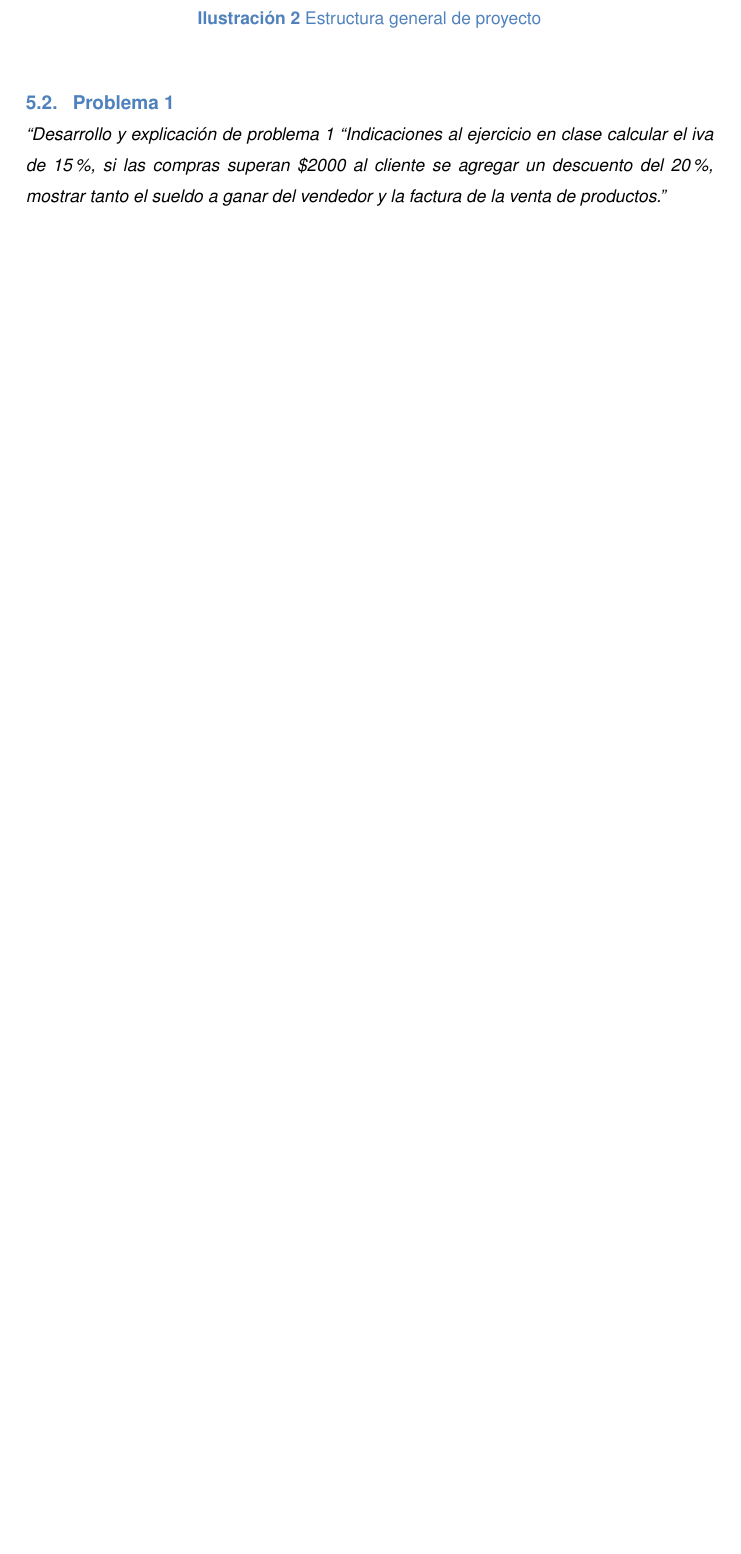
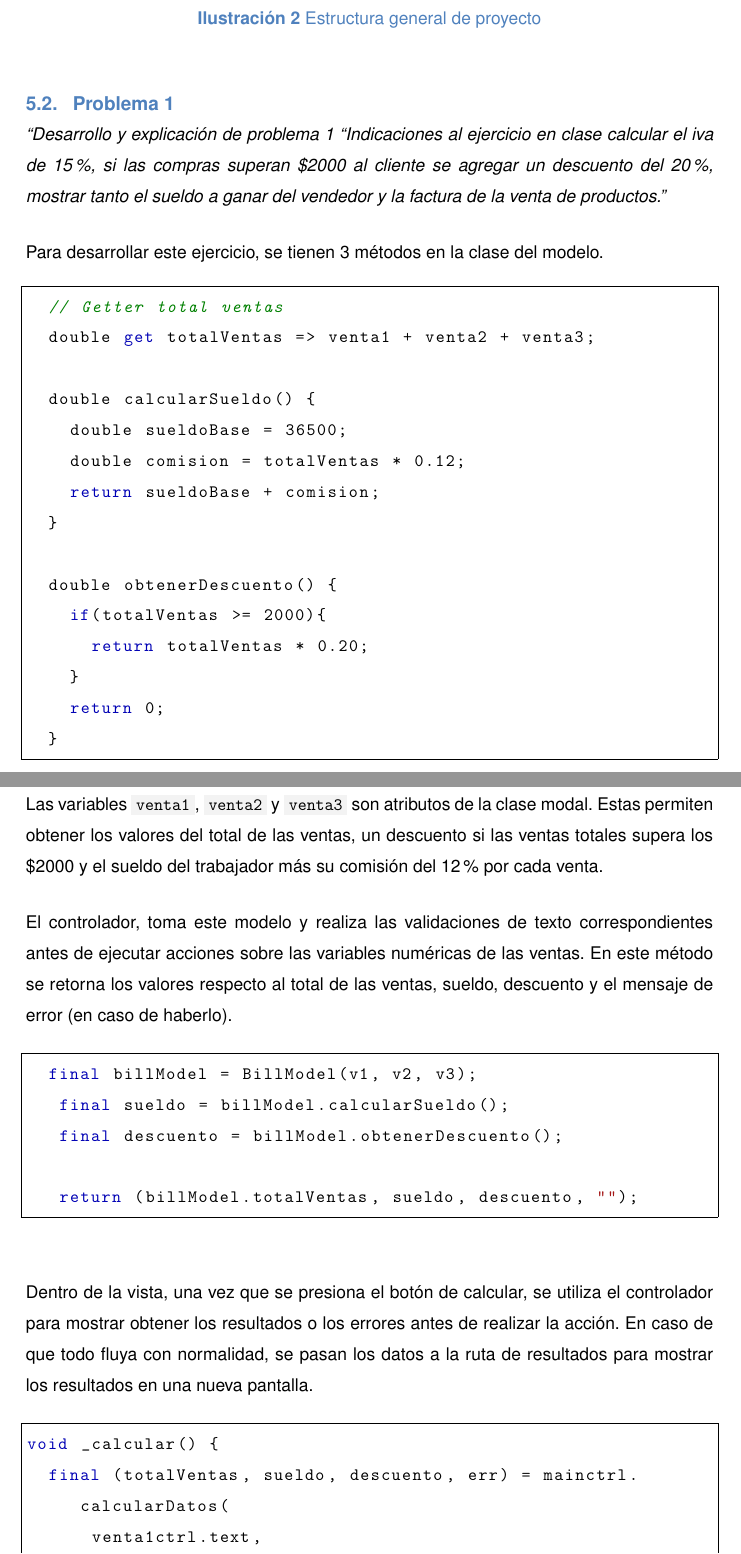
Before and after one commit to vieerr/saint-roche-atomic-design, a LaTeX document (docs/main.tex, which reads docs/body/desarrollo/prob1.tex): part of page 9 of 15 before the commit and two parts of pages 9 and 10 of 18 after it, the two joined at a grey line, cut so that both start at the same text, the shorter picture padded with empty space. Compiled offline with pdfLaTeX.

Commit message:
docs(docs): ✏️ add section 5.2 content

```diff
--- a/docs/body/desarrollo/prob1.tex
+++ b/docs/body/desarrollo/prob1.tex
@@ -1,3 +1,48 @@
 \subsection{Problema 1}
 
-\textit {“Desarrollo y explicación de problema 1 “Indicaciones al ejercicio en clase calcular el iva de 15\%, si las compras superan \$2000 al cliente se agregar un descuento del 20\%, mostrar tanto el sueldo a ganar del vendedor y la factura de la venta de productos.”}
+\textit {“Desarrollo y explicación de problema 1 “Indicaciones al ejercicio en clase calcular el iva de 15\%, si las compras superan \textdollar2000 al cliente se agregar un descuento del 20\%, mostrar tanto el sueldo a ganar del vendedor y la factura de la venta de productos.”}
+
+Para desarrollar este ejercicio, se tienen 3 métodos en la clase del modelo.
+
+\begin{center}
+\begin{lstlisting}
+  // Getter total ventas
+  double get totalVentas => venta1 + venta2 + venta3;
+
+  double calcularSueldo() {
+    double sueldoBase = 36500;
+    double comision = totalVentas * 0.12;
+    return sueldoBase + comision;
+  }
+
+  double obtenerDescuento() {
+    if(totalVentas >= 2000){
+      return totalVentas * 0.20;
+    }
+    return 0;
+  }
+\end{lstlisting}
+\end{center}
+
+Las variables \lstinline{venta1}, \lstinline{venta2} y \lstinline{venta3} son atributos de la clase modal. Estas permiten obtener los valores del total de las ventas, un descuento si las ventas totales supera los \textdollar2000 y el sueldo del trabajador más su comisión del 12\% por cada venta.
+
+El controlador, toma este modelo y realiza las validaciones de texto correspondientes antes de ejecutar acciones sobre las variables numéricas de las ventas. En este método se retorna los valores respecto al total de las ventas, sueldo, descuento y el mensaje de error (en caso de haberlo).
+
+\begin{center}
+\begin{lstlisting}
+  final billModel = BillModel(v1, v2, v3);
+   final sueldo = billModel.calcularSueldo();
+   final descuento = billModel.obtenerDescuento();
+
+   return (billModel.totalVentas, sueldo, descuento, "");
+\end{lstlisting}
+\end{center}
+
+Dentro de la vista, una vez que se presiona el botón de calcular, se utiliza el controlador para mostrar obtener los resultados o los errores antes de realizar la acción. En caso de que todo fluya con normalidad, se pasan los datos a la ruta de resultados para mostrar los resultados en una nueva pantalla.
+
+\begin{center}
+\begin{lstlisting}
+void _calcular() {
+  final (totalVentas, sueldo, descuento, err) = mainctrl.calcularDatos(
+      venta1ctrl.text,
+      venta2ctrl.text,
@@ -3,0 +59 @@
+    return;
```
Also changed, not shown: docs/img/ejecucion_ej1.png (added), docs/body/desarrollo/prob1.tex (47 more changed lines).
